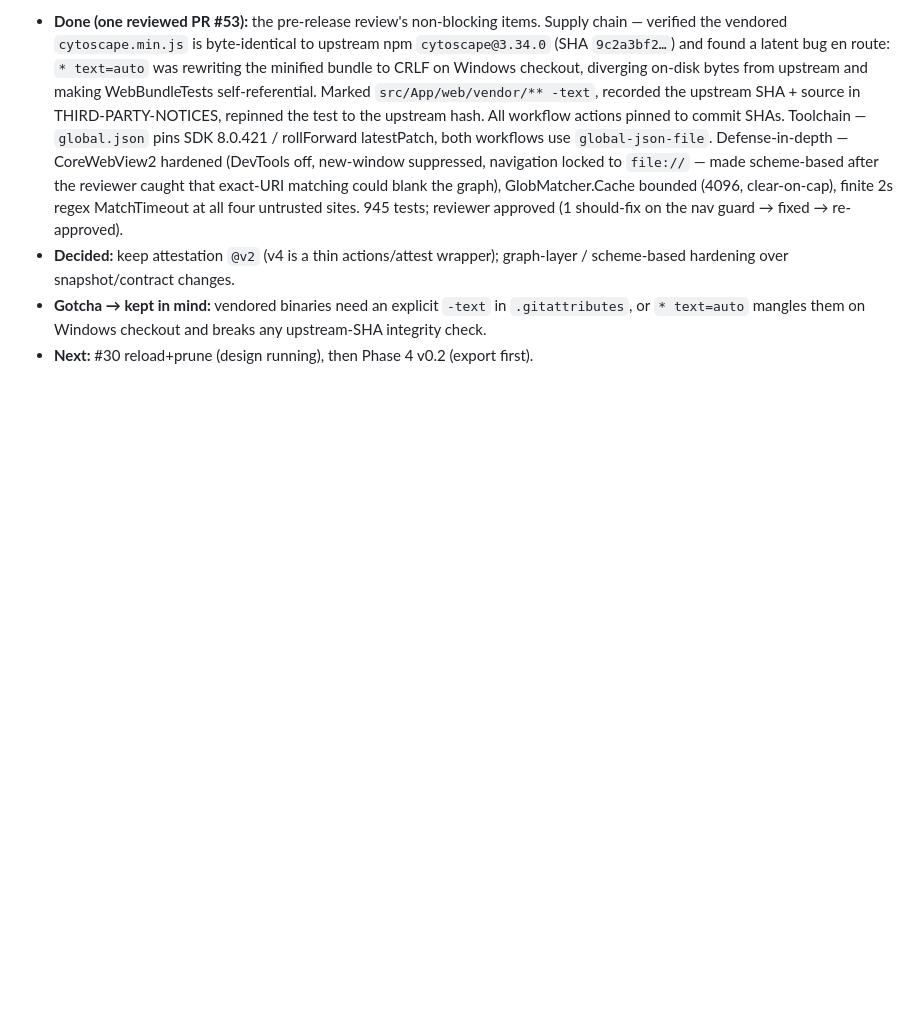
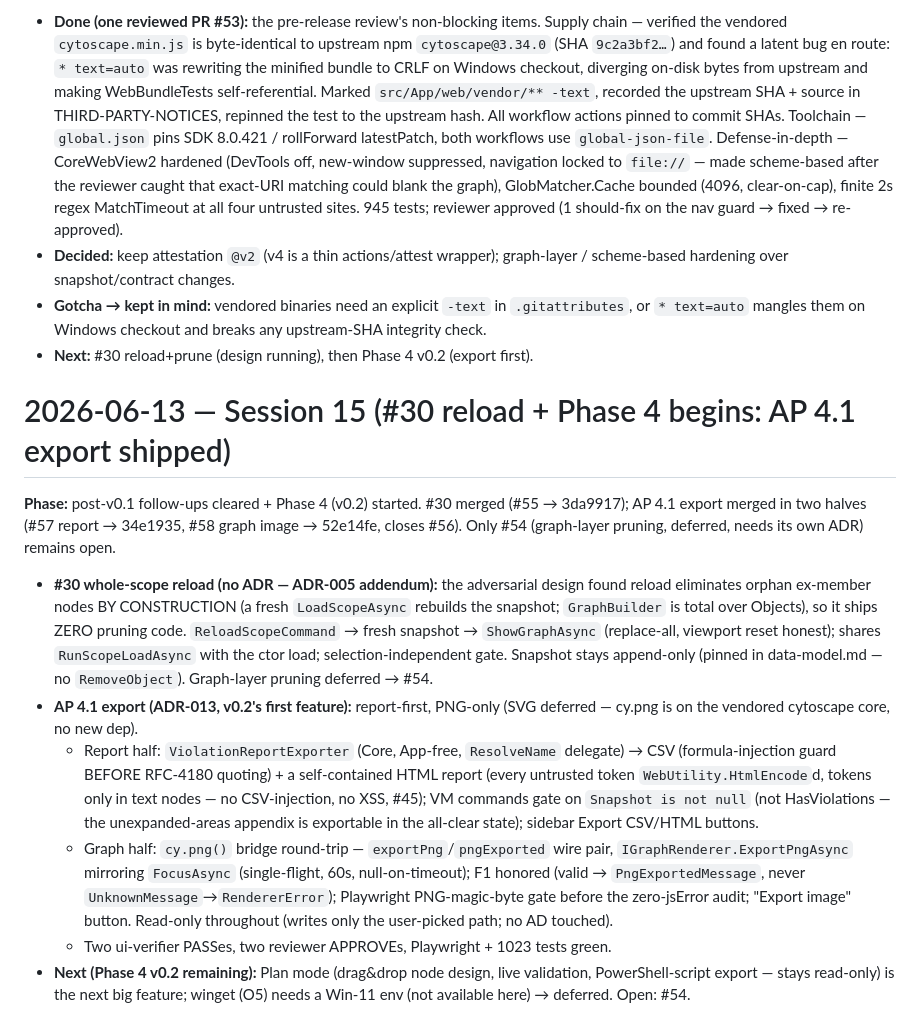
Before and after one commit to Atrono/GroupWeaver, a Markdown page: docs/journal/2026-06-13.md, the part around the change. Drawn GitHub-style; blank space fills up the shorter version.

Commit message:
docs(journal): session 15 - #30 reload + AP 4.1 export (v0.2 first feature)
Co-Authored-By: Claude Fable 5 <noreply@anthropic.com>

```diff
--- a/docs/journal/2026-06-13.md
+++ b/docs/journal/2026-06-13.md
@@ -222,3 +222,37 @@ toolchain pin. Next: #30 (last Phase-2 follow-up, design running), then Phase 4.
   `.gitattributes`, or `* text=auto` mangles them on Windows checkout and breaks
   any upstream-SHA integrity check.
 - **Next:** #30 reload+prune (design running), then Phase 4 v0.2 (export first).
+
+# 2026-06-13 — Session 15 (#30 reload + Phase 4 begins: AP 4.1 export shipped)
+
+**Phase:** post-v0.1 follow-ups cleared + Phase 4 (v0.2) started. #30 merged
+(#55 → 3da9917); AP 4.1 export merged in two halves (#57 report → 34e1935,
+#58 graph image → 52e14fe, closes #56). Only #54 (graph-layer pruning, deferred,
+needs its own ADR) remains open.
+
+- **#30 whole-scope reload (no ADR — ADR-005 addendum):** the adversarial design
+  found reload eliminates orphan ex-member nodes BY CONSTRUCTION (a fresh
+  `LoadScopeAsync` rebuilds the snapshot; `GraphBuilder` is total over Objects),
+  so it ships ZERO pruning code. `ReloadScopeCommand` → fresh snapshot →
+  `ShowGraphAsync` (replace-all, viewport reset honest); shares `RunScopeLoadAsync`
+  with the ctor load; selection-independent gate. Snapshot stays append-only
+  (pinned in data-model.md — no `RemoveObject`). Graph-layer pruning deferred → #54.
+- **AP 4.1 export (ADR-013, v0.2's first feature):** report-first, PNG-only
+  (SVG deferred — cy.png is on the vendored cytoscape core, no new dep).
+  - Report half: `ViolationReportExporter` (Core, App-free, `ResolveName`
+    delegate) → CSV (formula-injection guard BEFORE RFC-4180 quoting) + a
+    self-contained HTML report (every untrusted token `WebUtility.HtmlEncode`d,
+    tokens only in text nodes — no CSV-injection, no XSS, #45); VM commands gate
+    on `Snapshot is not null` (not HasViolations — the unexpanded-areas appendix
+    is exportable in the all-clear state); sidebar Export CSV/HTML buttons.
+  - Graph half: `cy.png()` bridge round-trip — `exportPng`/`pngExported` wire
+    pair, `IGraphRenderer.ExportPngAsync` mirroring `FocusAsync` (single-flight,
+    60s, null-on-timeout); F1 honored (valid → `PngExportedMessage`, never
+    `UnknownMessage`→`RendererError`); Playwright PNG-magic-byte gate before the
+    zero-jsError audit; "Export image" button. Read-only throughout (writes only
+    the user-picked path; no AD touched).
+  - Two ui-verifier PASSes, two reviewer APPROVEs, Playwright + 1023 tests green.
+- **Next (Phase 4 v0.2 remaining):** Plan mode (drag&drop node design, live
+  validation, PowerShell-script export — stays read-only) is the next big
+  feature; winget (O5) needs a Win-11 env (not available here) → deferred.
+  Open: #54.
```
